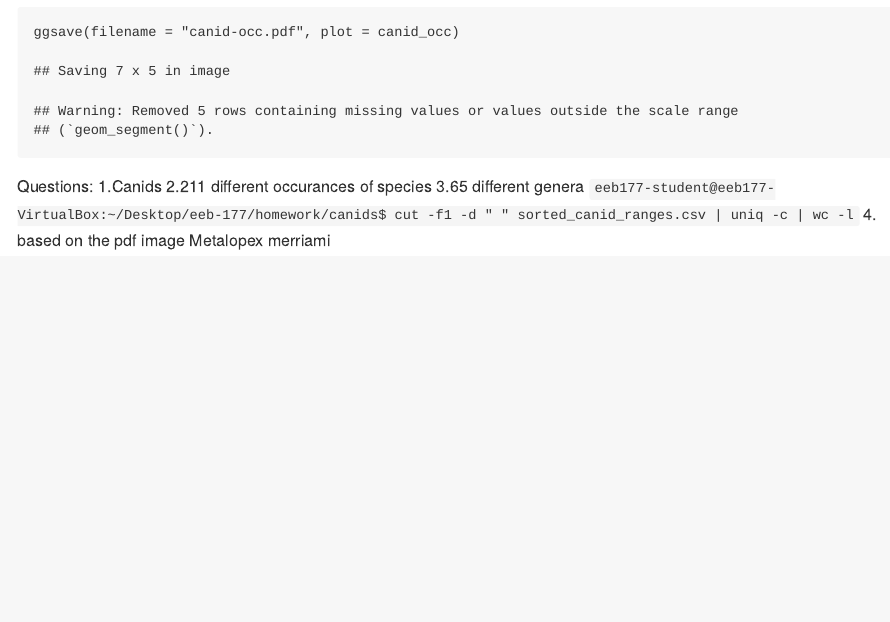
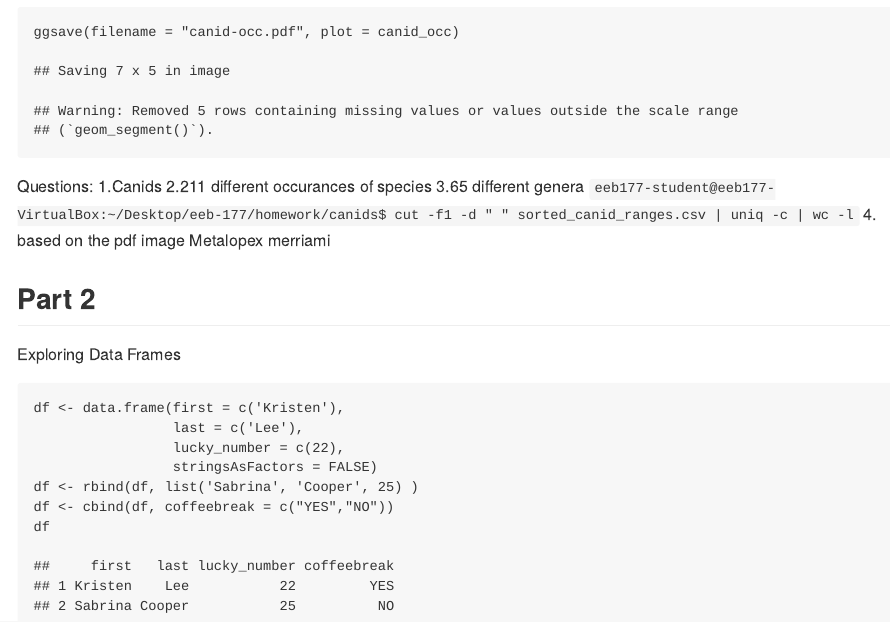
Before and after one commit to Kristenlee22/homework, an R Markdown document (week-8-hw-eeb177.Rmd): the page in a window 1100 px wide, from 4600 px down. Rendered offline with R 4.5, knitr and Pandoc, with nearby package versions; both versions are drawn in the output format of the newer one.

Commit message:
modifying week 8 hw

````diff
--- a/week-8-hw-eeb177.Rmd
+++ b/week-8-hw-eeb177.Rmd
@@ -2,7 +2,7 @@
 title: "hw week 8 rmarkdown"
 author: "Kriste Lee"
 date: "March 7, 2017"
-output: html_document
+output: md_document
 ---
 
 ```{r}
@@ -71,3 +71,16 @@ Questions:
 3.65 different genera
 `eeb177-student@eeb177-VirtualBox:~/Desktop/eeb-177/homework/canids$ cut -f1 -d " " sorted_canid_ranges.csv | uniq -c | wc -l`
 4. based on the pdf image Metalopex merriami
+
+
+## Part 2
+Exploring Data Frames
+```{r}
+df <- data.frame(first = c('Kristen'),
+                 last = c('Lee'),
+                 lucky_number = c(22),
+                 stringsAsFactors = FALSE)
+df <- rbind(df, list('Sabrina', 'Cooper', 25) )
+df <- cbind(df, coffeebreak = c("YES","NO"))
+df
+```
````
Also changed, not shown: Conditionals&ControlFlow_course3.png (deleted), Functions_course4.png (deleted), Practice.makes.perfect_course8.png (deleted), lists.and.functions_course6.png (deleted), lists.nd.finctions_course5.png (deleted), loops_course7.png (deleted), script.py_course1.png (deleted), strings&console.output_course2.png (deleted).
